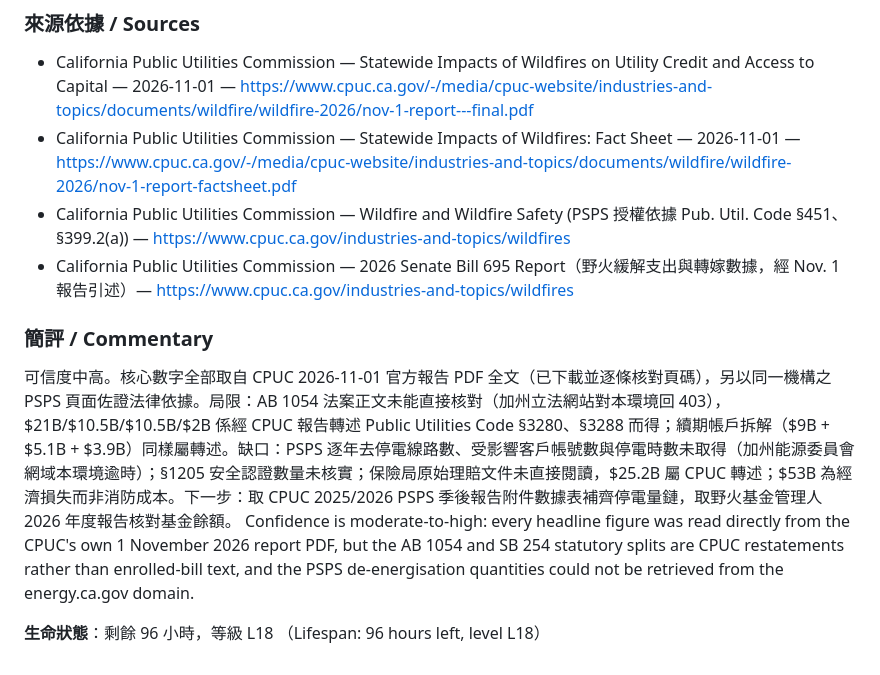
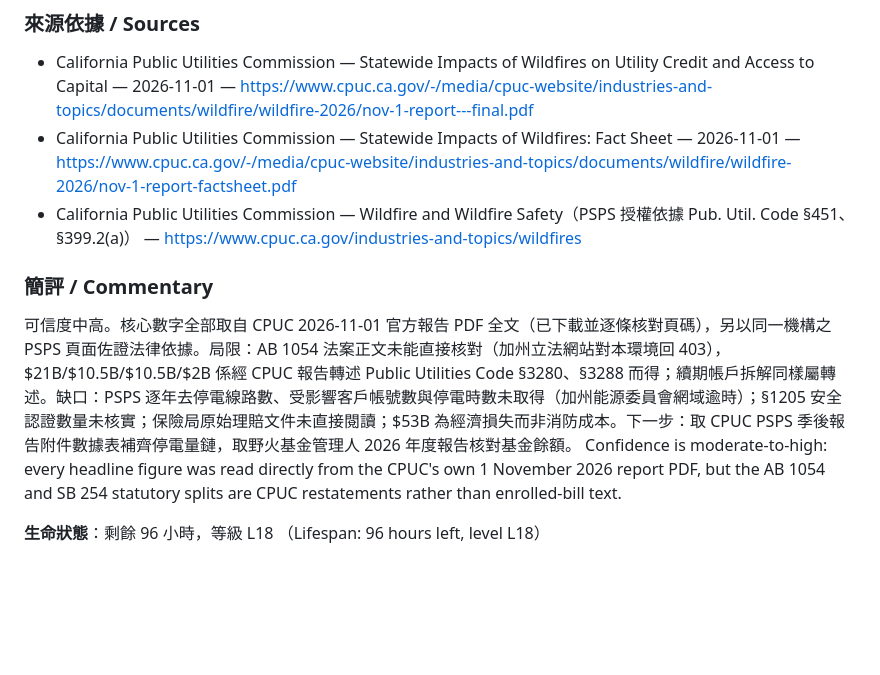
Before and after one commit to yip-lgtm/research-sentinel, a Markdown page: reports/2026-11-08-21.md, the part around one of its changes. Rendered like a GitHub page; blank space fills up the shorter version.

```diff
--- a/reports/2026-11-08-21.md
+++ b/reports/2026-11-08-21.md
@@ -35,12 +37,11 @@ How California's strict inverse-condemnation liability, the AB 1054 wildfire fun
 ### 來源依據 / Sources
 - California Public Utilities Commission — Statewide Impacts of Wildfires on Utility Credit and Access to Capital — 2026-11-01 — https://www.cpuc.ca.gov/-/media/cpuc-website/industries-and-topics/documents/wildfire/wildfire-2026/nov-1-report---final.pdf
 - California Public Utilities Commission — Statewide Impacts of Wildfires: Fact Sheet — 2026-11-01 — https://www.cpuc.ca.gov/-/media/cpuc-website/industries-and-topics/documents/wildfire/wildfire-2026/nov-1-report-factsheet.pdf
-- California Public Utilities Commission — Wildfire and Wildfire Safety (PSPS 授權依據 Pub. Util. Code §451、§399.2(a)) — https://www.cpuc.ca.gov/industries-and-topics/wildfires
-- California Public Utilities Commission — 2026 Senate Bill 695 Report（野火緩解支出與轉嫁數據，經 Nov. 1 報告引述）— https://www.cpuc.ca.gov/industries-and-topics/wildfires
+- California Public Utilities Commission — Wildfire and Wildfire Safety（PSPS 授權依據 Pub. Util. Code §451、§399.2(a)） — https://www.cpuc.ca.gov/industries-and-topics/wildfires
 
 ### 簡評 / Commentary
-可信度中高。核心數字全部取自 CPUC 2026-11-01 官方報告 PDF 全文（已下載並逐條核對頁碼），另以同一機構之 PSPS 頁面佐證法律依據。局限：AB 1054 法案正文未能直接核對（加州立法網站對本環境回 403），$21B/$10.5B/$10.5B/$2B 係經 CPUC 報告轉述 Public Utilities Code §3280、§3288 而得；續期帳戶拆解（$9B + $5.1B + $3.9B）同樣屬轉述。缺口：PSPS 逐年去停電線路數、受影響客戶帳號數與停電時數未取得（加州能源委員會網域本環境逾時）；§1205 安全認證數量未核實；保險局原始理賠文件未直接閱讀，$25.2B 屬 CPUC 轉述；$53B 為經濟損失而非消防成本。下一步：取 CPUC 2025/2026 PSPS 季後報告附件數據表補齊停電量鏈，取野火基金管理人 2026 年度報告核對基金餘額。
-Confidence is moderate-to-high: every headline figure was read directly from the CPUC's own 1 November 2026 report PDF, but the AB 1054 and SB 254 statutory splits are CPUC restatements rather than enrolled-bill text, and the PSPS de-energisation quantities could not be retrieved from the energy.ca.gov domain.
+可信度中高。核心數字全部取自 CPUC 2026-11-01 官方報告 PDF 全文（已下載並逐條核對頁碼），另以同一機構之 PSPS 頁面佐證法律依據。局限：AB 1054 法案正文未能直接核對（加州立法網站對本環境回 403），$21B/$10.5B/$10.5B/$2B 係經 CPUC 報告轉述 Public Utilities Code §3280、§3288 而得；續期帳戶拆解同樣屬轉述。缺口：PSPS 逐年去停電線路數、受影響客戶帳號數與停電時數未取得（加州能源委員會網域逾時）；§1205 安全認證數量未核實；保險局原始理賠文件未直接閱讀；$53B 為經濟損失而非消防成本。下一步：取 CPUC PSPS 季後報告附件數據表補齊停電量鏈，取野火基金管理人 2026 年度報告核對基金餘額。
+Confidence is moderate-to-high: every headline figure was read directly from the CPUC's own 1 November 2026 report PDF, but the AB 1054 and SB 254 statutory splits are CPUC restatements rather than enrolled-bill text.
 
 **生命狀態**：剩餘 96 小時，等級 L18
 （Lifespan: 96 hours left, level L18）
```
Also changed, not shown: other parts of reports/2026-11-08-21.md (+25 -23 lines).
